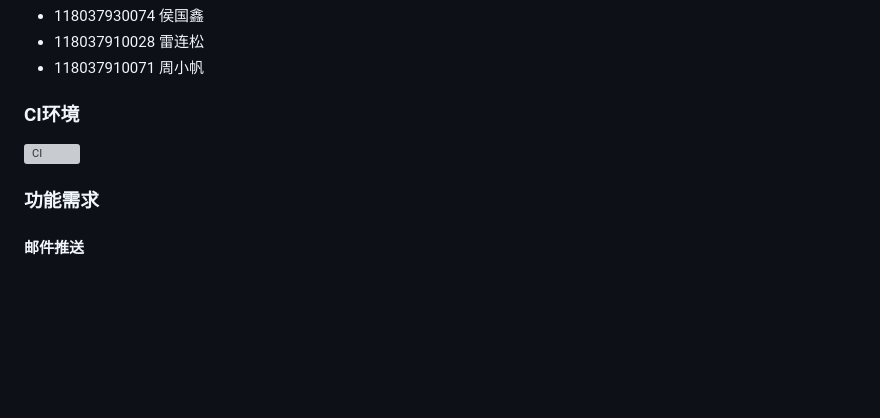
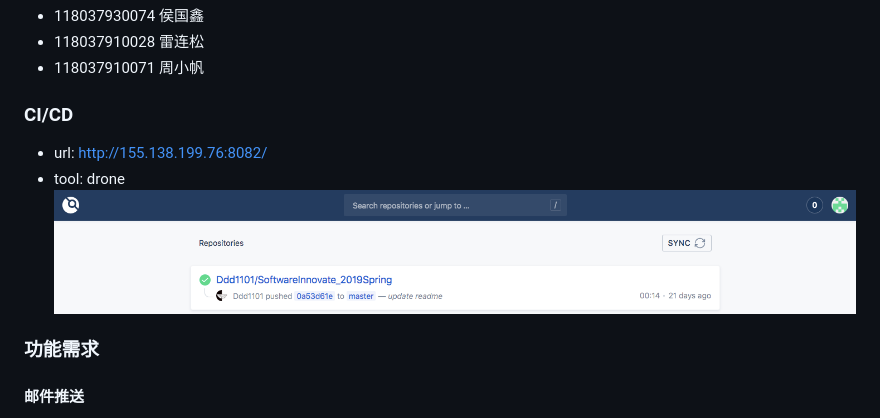
Before and after one commit to Ddd1101/SoftwareInnovate_2019Spring, a Markdown page: README.md, the part around the change. Drawn GitHub-style; pictures changed too: image/WX20190423-205903.png (added); blank space fills up the shorter version; grey boxes are pictures that could not be loaded.

Commit message:
readme完善ci/cd

```diff
--- a/README.md
+++ b/README.md
@@ -8,8 +8,10 @@
 - 118037910028 雷连松
 - 118037910071 周小帆
 
-### CI环境
-![CI](.ci_server.png)
+### CI/CD
+- url: http://155.138.199.76:8082/
+- tool: drone
+![image](http://github.com/Ddd1101/SoftwareInnovate_2019Spring/blob/master/image/WX20190423-205903.png)
 
 ### 功能需求
 
```
